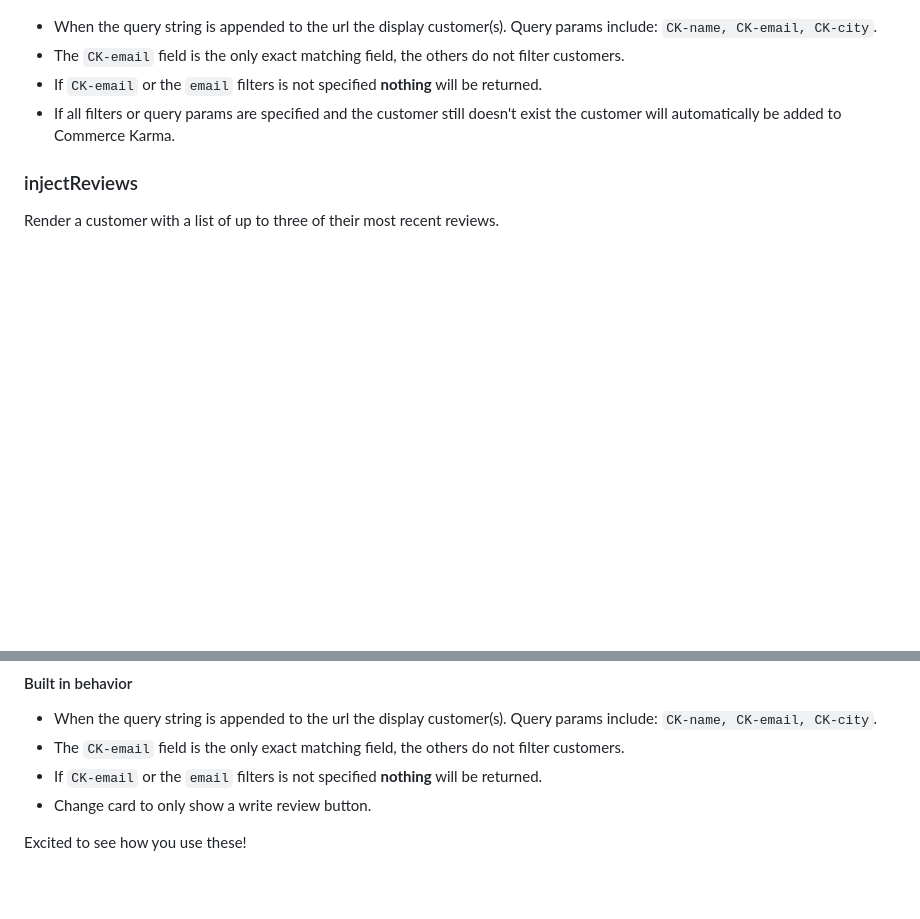
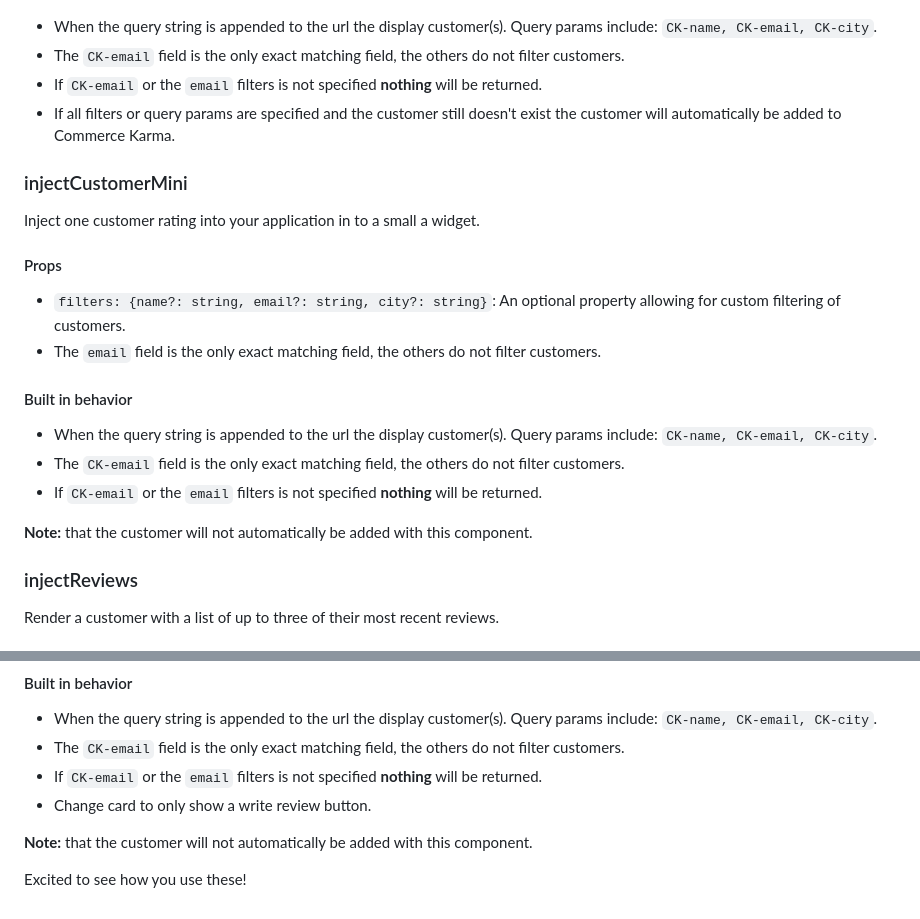
Before and after one commit to eTech-Source/commerce-karma-components-light, a Markdown page: README.md, 2 parts joined by grey strips. Rendered like a GitHub page; blank space fills up the shorter version.

Commit message:
Update docs for injectCustomerMini

```diff
--- a/README.md
+++ b/README.md
@@ -134,6 +134,20 @@ Inject one or many customers into your application.
 - If `CK-email` or the `email` filters is not specified **nothing** will be returned.
 - If all filters or query params are specified and the customer still doesn't exist the customer will automatically be added to Commerce Karma.
 
+### injectCustomerMini
+Inject one customer rating into your application in to a small a widget.
+
+#### Props
+- `filters: {name?: string, email?: string, city?: string}`: An optional  property allowing for custom filtering of customers.
+- The `email` field is the only exact matching field, the others do not filter customers.
+
+#### Built in behavior
+- When the query string is appended to the url the display customer(s). Query params include: `CK-name, CK-email, CK-city`.
+- The `CK-email` field is the only exact matching field, the others do not filter customers.
+- If `CK-email` or the `email` filters is not specified **nothing** will be returned.
+
+**Note:** that the customer will not automatically be added with this component.
+
 ### injectReviews
 Render a customer with a list of up to three of their most recent reviews.
 
@@ -147,4 +161,6 @@ Render a customer with a list of up to three of their most recent reviews.
 - If `CK-email` or the `email` filters is not specified **nothing** will be returned.
 - Change card to only show a write review button.
 
+**Note:** that the customer will not automatically be added with this component.
+
 Excited to see how you use these!
```
